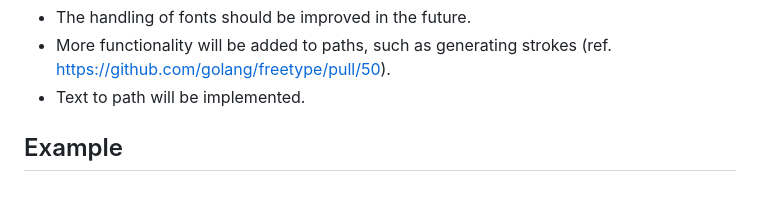
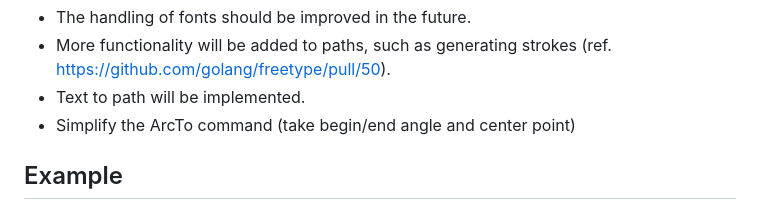
Before and after one commit to tdewolff/canvas, a Markdown page: README.md, the part around the change. GitHub-like rendering.

```diff
--- a/README.md
+++ b/README.md
@@ -20,6 +20,7 @@ The common interface allows to draw either paths or text. All positions and size
 * The handling of fonts should be improved in the future.
 * More functionality will be added to paths, such as generating strokes (ref. https://github.com/golang/freetype/pull/50).
 * Text to path will be implemented.
+* Simplify the ArcTo command (take begin/end angle and center point)
 
 ## Example
 See https://github.com/tdewolff/canvas/tree/master/example for a working example, including fonts. Note that for PDFs you need to pre-compile fonts using `makefont` installed by `go install github.com/jung-kurt/gofpdf/makefont` and then compile them by running `makefont --embed --enc=cp1252.map DejaVuSerif.ttf`.
```
Also changed, not shown: example/example.png, 7 other files.
